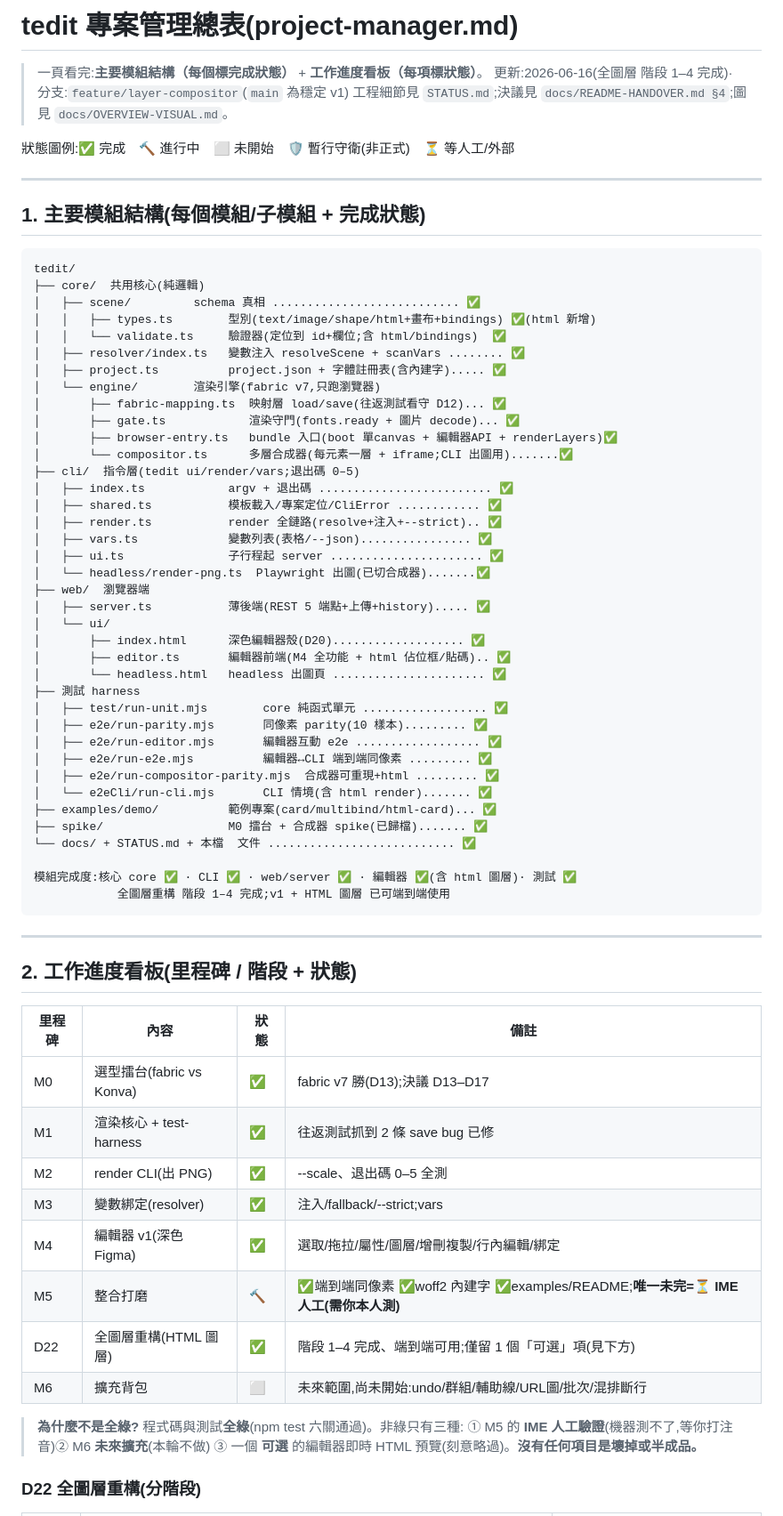
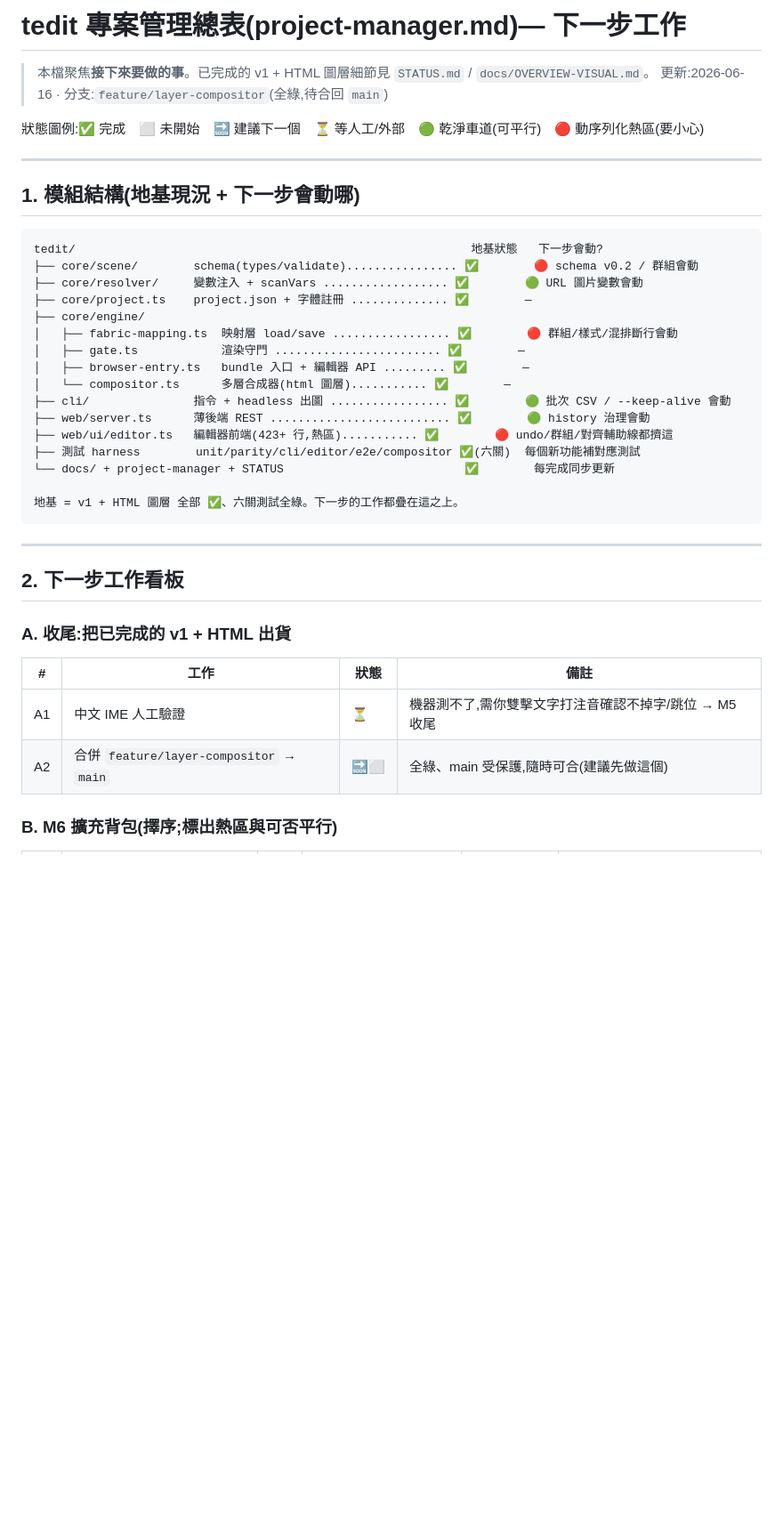
Before and after one commit to wahengchang/tedit, a Markdown page: project-manager.md, the part around one of its changes. Shown at 89% size. Drawn GitHub-style; blank space fills up the shorter version.

Commit message:
project-manager.md 改版:面向下一步工作(收尾 A + M6 看板 B,標熱區/可平行)
舊版(現況回顧)刪除,改成前瞻計畫:A 收尾(IME+合併)、B M6 背包(9 項,標序列化熱區與乾淨車道)。
清掉臨時檔(demo-out/、spike/out、e2e/out scratch)。

Co-Authored-By: Claude Fable 5 <noreply@anthropic.com>

````diff
--- a/project-manager.md
+++ b/project-manager.md
@@ -1,74 +1,43 @@
-# tedit 專案管理總表(project-manager.md)
+# tedit 專案管理總表(project-manager.md)— 下一步工作
 
-> 一頁看完:**主要模組結構（每個標完成狀態）** + **工作進度看板（每項標狀態）**。
-> 更新:2026-06-16(全圖層 階段 1–4 完成)· 分支:`feature/layer-compositor`(`main` 為穩定 v1)
-> 工程細節見 `STATUS.md`;決議見 `docs/README-HANDOVER.md §4`;圖見 `docs/OVERVIEW-VISUAL.md`。
+> 本檔聚焦**接下來要做的事**。已完成的 v1 + HTML 圖層細節見 `STATUS.md` / `docs/OVERVIEW-VISUAL.md`。
+> 更新:2026-06-16 · 分支:`feature/layer-compositor`(全綠,待合回 `main`)
 
-狀態圖例:✅ 完成　🔨 進行中　⬜ 未開始　🛡️ 暫行守衛(非正式)　⏳ 等人工/外部
+狀態圖例:✅ 完成　⬜ 未開始　🔜 建議下一個　⏳ 等人工/外部　🟢 乾淨車道(可平行)　🔴 動序列化熱區(要小心)
 
 ---
 
-## 1. 主要模組結構(每個模組/子模組 + 完成狀態)
+## 1. 模組結構(地基現況 + 下一步會動哪)
 
 ```
-tedit/
-├── core/  共用核心(純邏輯)
-│   ├── scene/         schema 真相 ........................... ✅
-│   │   ├── types.ts        型別(text/image/shape/html+畫布+bindings) ✅(html 新增)
-│   │   └── validate.ts     驗證器(定位到 id+欄位;含 html/bindings)  ✅
-│   ├── resolver/index.ts   變數注入 resolveScene + scanVars ........ ✅
-│   ├── project.ts          project.json + 字體註冊表(含內建字)..... ✅
-│   └── engine/        渲染引擎(fabric v7,只跑瀏覽器)
-│       ├── fabric-mapping.ts  映射層 load/save(往返測試看守 D12)... ✅
-│       ├── gate.ts            渲染守門(fonts.ready + 圖片 decode)... ✅
-│       ├── browser-entry.ts   bundle 入口(boot 單canvas + 編輯器API + renderLayers)✅
-│       └── compositor.ts      多層合成器(每元素一層 + iframe;CLI 出圖用).......✅
-├── cli/  指令層(tedit ui/render/vars;退出碼 0–5)
-│   ├── index.ts            argv + 退出碼 ......................... ✅
-│   ├── shared.ts           模板載入/專案定位/CliError ............ ✅
-│   ├── render.ts           render 全鏈路(resolve+注入+--strict).. ✅
-│   ├── vars.ts             變數列表(表格/--json)................ ✅
-│   ├── ui.ts               子行程起 server ...................... ✅
-│   └── headless/render-png.ts  Playwright 出圖(已切合成器).......✅
-├── web/  瀏覽器端
-│   ├── server.ts           薄後端(REST 5 端點+上傳+history)..... ✅
-│   └── ui/
-│       ├── index.html      深色編輯器殼(D20)................... ✅
-│       ├── editor.ts       編輯器前端(M4 全功能 + html 佔位框/貼碼).. ✅
-│       └── headless.html   headless 出圖頁 ...................... ✅
-├── 測試 harness
-│   ├── test/run-unit.mjs        core 純函式單元 .................. ✅
-│   ├── e2e/run-parity.mjs       同像素 parity(10 樣本)......... ✅
-│   ├── e2e/run-editor.mjs       編輯器互動 e2e .................. ✅
-│   ├── e2e/run-e2e.mjs          編輯器↔CLI 端到端同像素 ......... ✅
-│   ├── e2e/run-compositor-parity.mjs  合成器可重現+html ......... ✅
-│   └── e2eCli/run-cli.mjs       CLI 情境(含 html render)....... ✅
-├── examples/demo/          範例專案(card/multibind/html-card)... ✅
-├── spike/                  M0 擂台 + 合成器 spike(已歸檔)....... ✅
-└── docs/ + STATUS.md + 本檔  文件 ........................... ✅
+tedit/                                                         地基狀態   下一步會動?
+├── core/scene/        schema(types/validate)................ ✅        🔴 schema v0.2 / 群組會動
+├── core/resolver/     變數注入 + scanVars .................. ✅        🟢 URL 圖片變數會動
+├── core/project.ts    project.json + 字體註冊 .............. ✅        —
+├── core/engine/
+│   ├── fabric-mapping.ts  映射層 load/save ................. ✅        🔴 群組/樣式/混排斷行會動
+│   ├── gate.ts            渲染守門 ........................ ✅        —
+│   ├── browser-entry.ts   bundle 入口 + 編輯器 API ......... ✅        —
+│   └── compositor.ts      多層合成器(html 圖層)........... ✅        —
+├── cli/               指令 + headless 出圖 ................. ✅        🟢 批次 CSV / --keep-alive 會動
+├── web/server.ts      薄後端 REST .......................... ✅        🟢 history 治理會動
+├── web/ui/editor.ts   編輯器前端(423+ 行,熱區)........... ✅        🔴 undo/群組/對齊輔助線都擠這
+├── 測試 harness        unit/parity/cli/editor/e2e/compositor ✅(六關)  每個新功能補對應測試
+└── docs/ + project-manager + STATUS                          ✅        每完成同步更新
 
-模組完成度:核心 core ✅ · CLI ✅ · web/server ✅ · 編輯器 ✅(含 html 圖層)· 測試 ✅
-            全圖層重構 階段 1–4 完成;v1 + HTML 圖層 已可端到端使用
+地基 = v1 + HTML 圖層 全部 ✅、六關測試全綠。下一步的工作都疊在這之上。
 ```
 
 ---
 
-## 2. 工作進度看板(里程碑 / 階段 + 狀態)
+## 2. 下一步工作看板
 
-| 里程碑 | 內容 | 狀態 | 備註 |
-|--------|------|------|------|
-| M0 | 選型擂台(fabric vs Konva) | ✅ | fabric v7 勝(D13);決議 D13–D17 |
-| M1 | 渲染核心 + test-harness | ✅ | 往返測試抓到 2 條 save bug 已修 |
-| M2 | render CLI(出 PNG) | ✅ | --scale、退出碼 0–5 全測 |
-| M3 | 變數綁定(resolver) | ✅ | 注入/fallback/--strict;vars |
-| M4 | 編輯器 v1(深色 Figma) | ✅ | 選取/拖拉/屬性/圖層/增刪複製/行內編輯/綁定 |
-| M5 | 整合打磨 | 🔨 | ✅端到端同像素 ✅woff2 內建字 ✅examples/README;**唯一未完=⏳ IME 人工(需你本人測)** |
-| D22 | 全圖層重構(HTML 圖層) | ✅ | 階段 1–4 完成、端到端可用;僅留 1 個「可選」項(見下方) |
-| M6 | 擴充背包 | ⬜ | 未來範圍,尚未開始:undo/群組/輔助線/URL圖/批次/混排斷行 |
+### A. 收尾:把已完成的 v1 + HTML 出貨
 
-> **為什麼不是全綠?** 程式碼與測試**全綠**(npm test 六關通過)。非綠只有三種:
-> ① M5 的 **IME 人工驗證**(機器測不了,等你打注音)② M6 **未來擴充**(本輪不做)
-> ③ 一個 **可選** 的編輯器即時 HTML 預覽(刻意略過)。**沒有任何項目是壞掉或半成品。**
+| # | 工作 | 狀態 | 備註 |
+|---|------|------|------|
+| A1 | 中文 IME 人工驗證 | ⏳ | 機器測不了,需你雙擊文字打注音確認不掉字/跳位 → M5 收尾 |
+| A2 | 合併 `feature/layer-compositor` → `main` | 🔜⬜ | 全綠、main 受保護,隨時可合(建議先做這個) |
 
-### D22 全圖層重構(分階段)
+### B. M6 擴充背包(擇序;標出熱區與可否平行)
 
````
Also changed, not shown: other parts of project-manager.md (+23 -39 lines).
